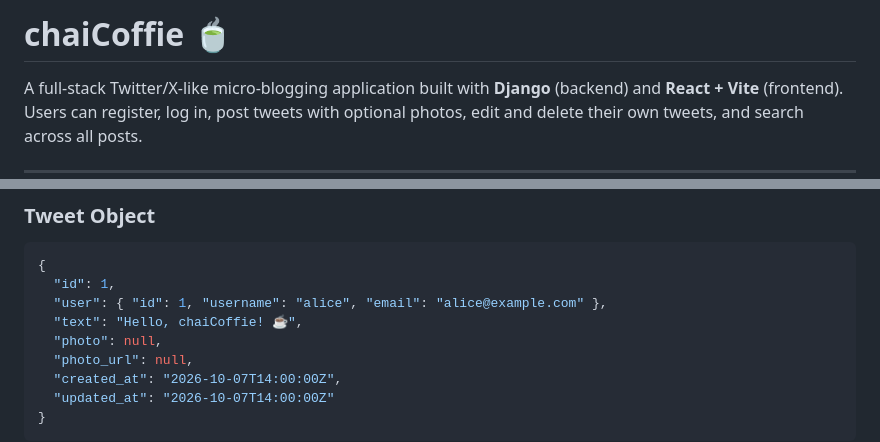
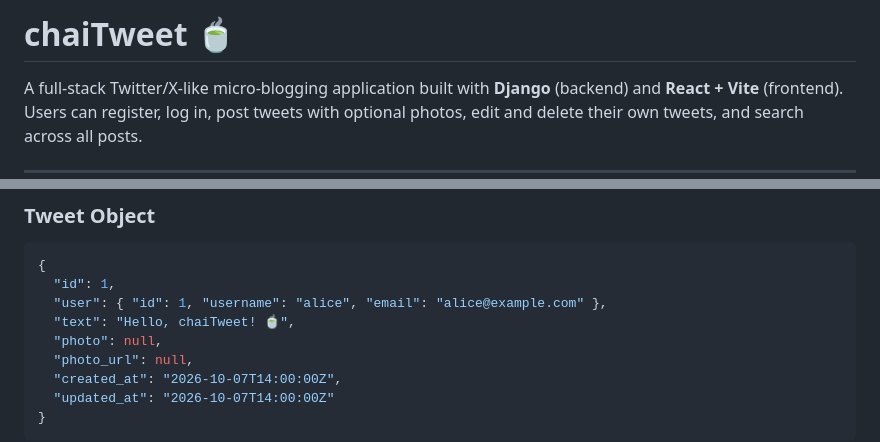
Before and after one commit to me-sayanghosh/Django-Project-1, a Markdown page: README.md, 2 parts joined by grey strips. Drawn GitHub-style.

Commit message:
fix: update project name from chaiCoffie to chaiTweet in README.md

```diff
--- a/README.md
+++ b/README.md
@@ -1,4 +1,4 @@
-# chaiCoffie 🍵
+# chaiTweet 🍵
 
 A full-stack Twitter/X-like micro-blogging application built with **Django** (backend) and **React + Vite** (frontend). Users can register, log in, post tweets with optional photos, edit and delete their own tweets, and search across all posts.
 
@@ -99,7 +99,7 @@ Base URL: `http://127.0.0.1:8000/api/`
 {
   "id": 1,
   "user": { "id": 1, "username": "alice", "email": "alice@example.com" },
-  "text": "Hello, chaiCoffie! ☕",
+  "text": "Hello, chaiTweet! 🍵",
   "photo": null,
   "photo_url": null,
   "created_at": "2026-10-07T14:00:00Z",
```
